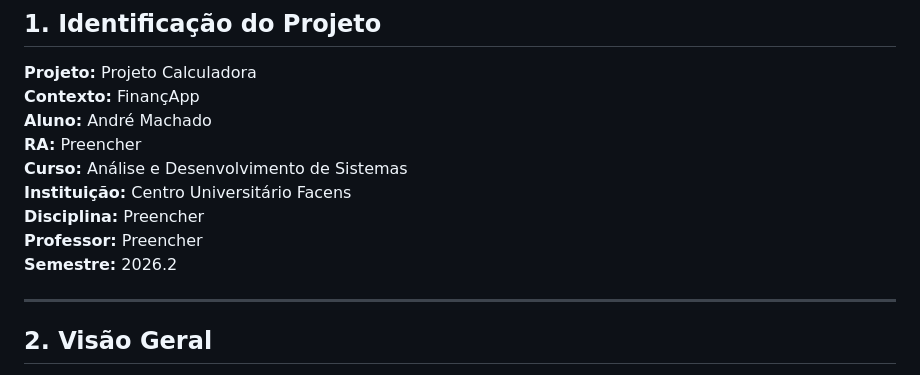
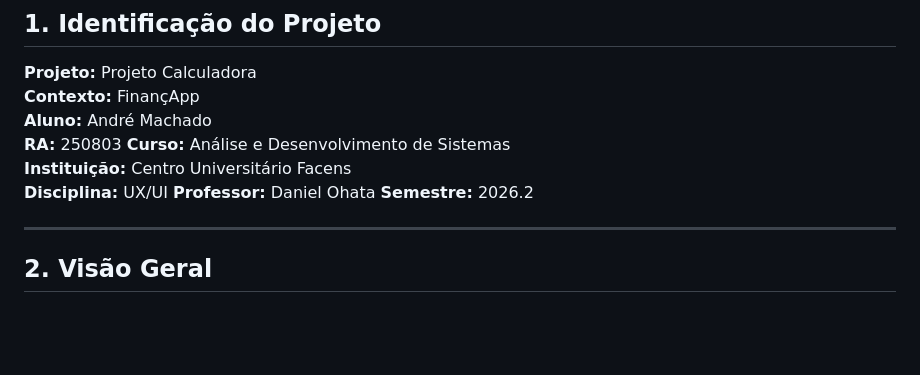
Before and after one commit to Rap0saBR76/AtividadedeRefatoracao, a Markdown page: projeto_calculadora/README.md, the part around the change. Drawn GitHub-style; blank space fills up the shorter version.

Commit message:
Update README with student details and course info

```diff
--- a/projeto_calculadora/README.md
+++ b/projeto_calculadora/README.md
@@ -9,11 +9,11 @@
 **Projeto:** Projeto Calculadora
 **Contexto:** FinançApp
 **Aluno:** André Machado
-**RA:** Preencher
+**RA:** 250803
 **Curso:** Análise e Desenvolvimento de Sistemas
 **Instituição:** Centro Universitário Facens
-**Disciplina:** Preencher
-**Professor:** Preencher
+**Disciplina:** UX/UI
+**Professor:** Daniel Ohata
 **Semestre:** 2026.2
 
 ---
```
